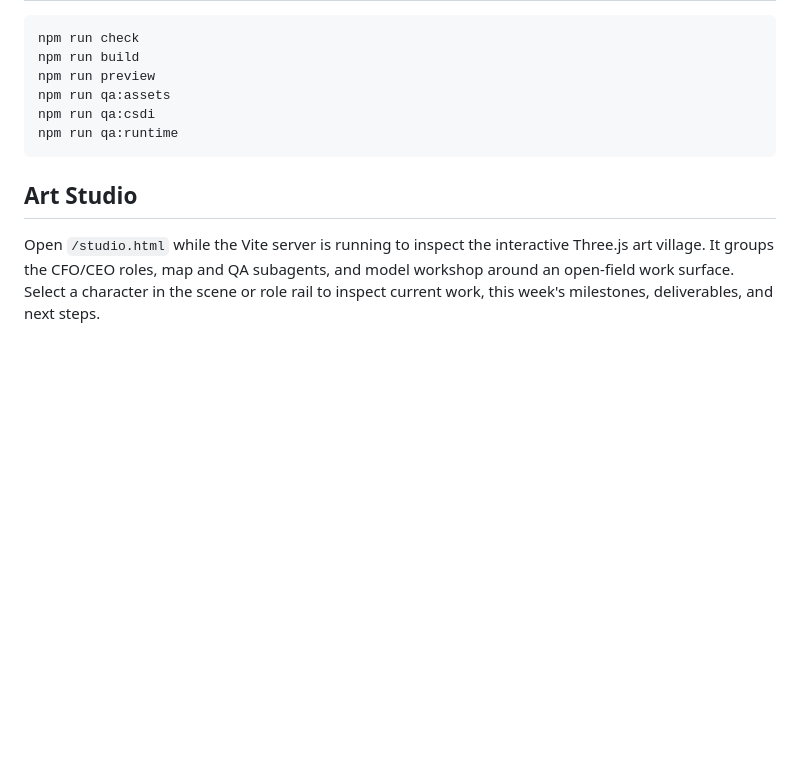
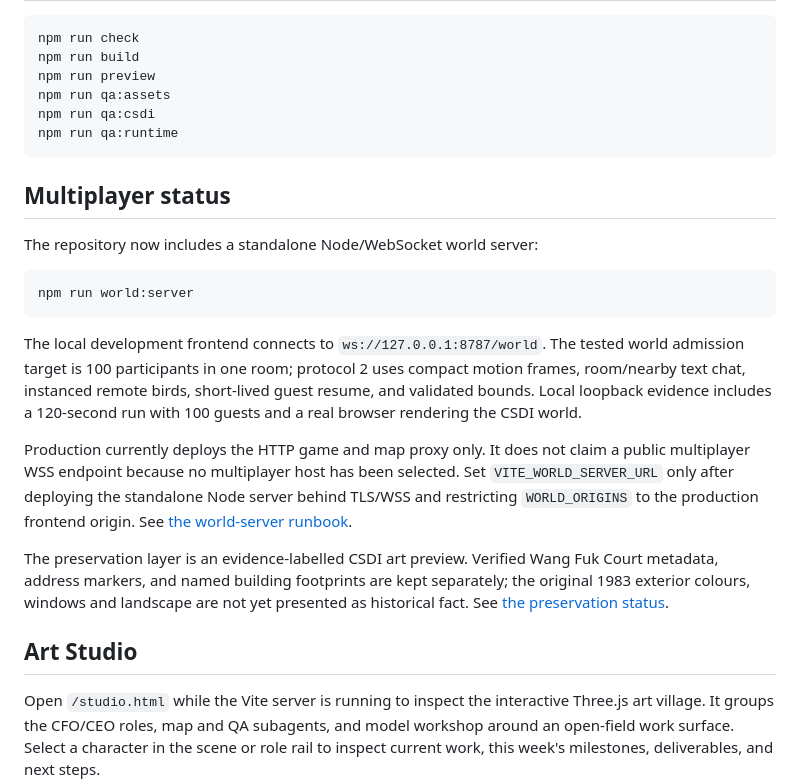
Before and after one commit to Demianyuen/Birds-in-HK-3D, a Markdown page: README.md, the part around the change. Drawn GitHub-style; blank space fills up the shorter version.

Commit message:
docs: clarify multiplayer and preservation production status

````diff
--- a/README.md
+++ b/README.md
@@ -52,6 +52,32 @@ npm run qa:csdi
 npm run qa:runtime
 ```
 
+## Multiplayer status
+
+The repository now includes a standalone Node/WebSocket world server:
+
+```powershell
+npm run world:server
+```
+
+The local development frontend connects to `ws://127.0.0.1:8787/world`.
+The tested world admission target is 100 participants in one room; protocol 2
+uses compact motion frames, room/nearby text chat, instanced remote birds,
+short-lived guest resume, and validated bounds. Local loopback evidence includes
+a 120-second run with 100 guests and a real browser rendering the CSDI world.
+
+Production currently deploys the HTTP game and map proxy only. It does not
+claim a public multiplayer WSS endpoint because no multiplayer host has been
+selected. Set `VITE_WORLD_SERVER_URL` only after deploying the standalone Node
+server behind TLS/WSS and restricting `WORLD_ORIGINS` to the production
+frontend origin. See [the world-server runbook](docs/world-server-runbook.md).
+
+The preservation layer is an evidence-labelled CSDI art preview. Verified
+Wang Fuk Court metadata, address markers, and named building footprints are
+kept separately; the original 1983 exterior colours, windows and landscape are
+not yet presented as historical fact. See
+[the preservation status](docs/preservation-reference-status.md).
+
 ## Art Studio
 
 Open `/studio.html` while the Vite server is running to inspect the interactive Three.js art village. It groups the CFO/CEO roles, map and QA subagents, and model workshop around an open-field work surface. Select a character in the scene or role rail to inspect current work, this week's milestones, deliverables, and next steps.
````
